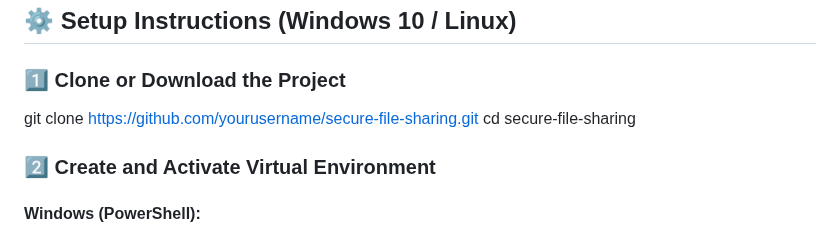
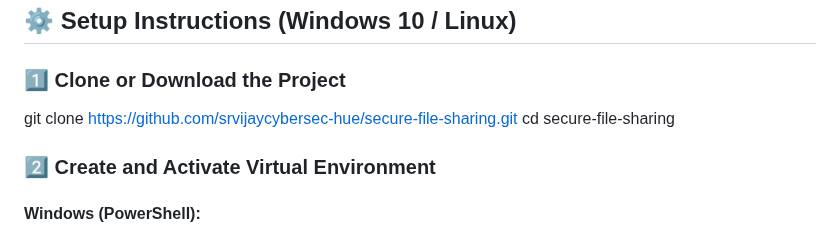
Before and after one commit to srvijaycybersec-hue/FUTURE_CS_03, a Markdown page: README.md, the part around the change. GitHub-like rendering.

```diff
--- a/README.md
+++ b/README.md
@@ -58,7 +58,7 @@ secure-file-sharing/
 
 ### 1️⃣ Clone or Download the Project
 
-git clone https://github.com/yourusername/secure-file-sharing.git
+git clone https://github.com/srvijaycybersec-hue/secure-file-sharing.git
 cd secure-file-sharing
 
 ### 2️⃣ Create and Activate Virtual Environment
```
